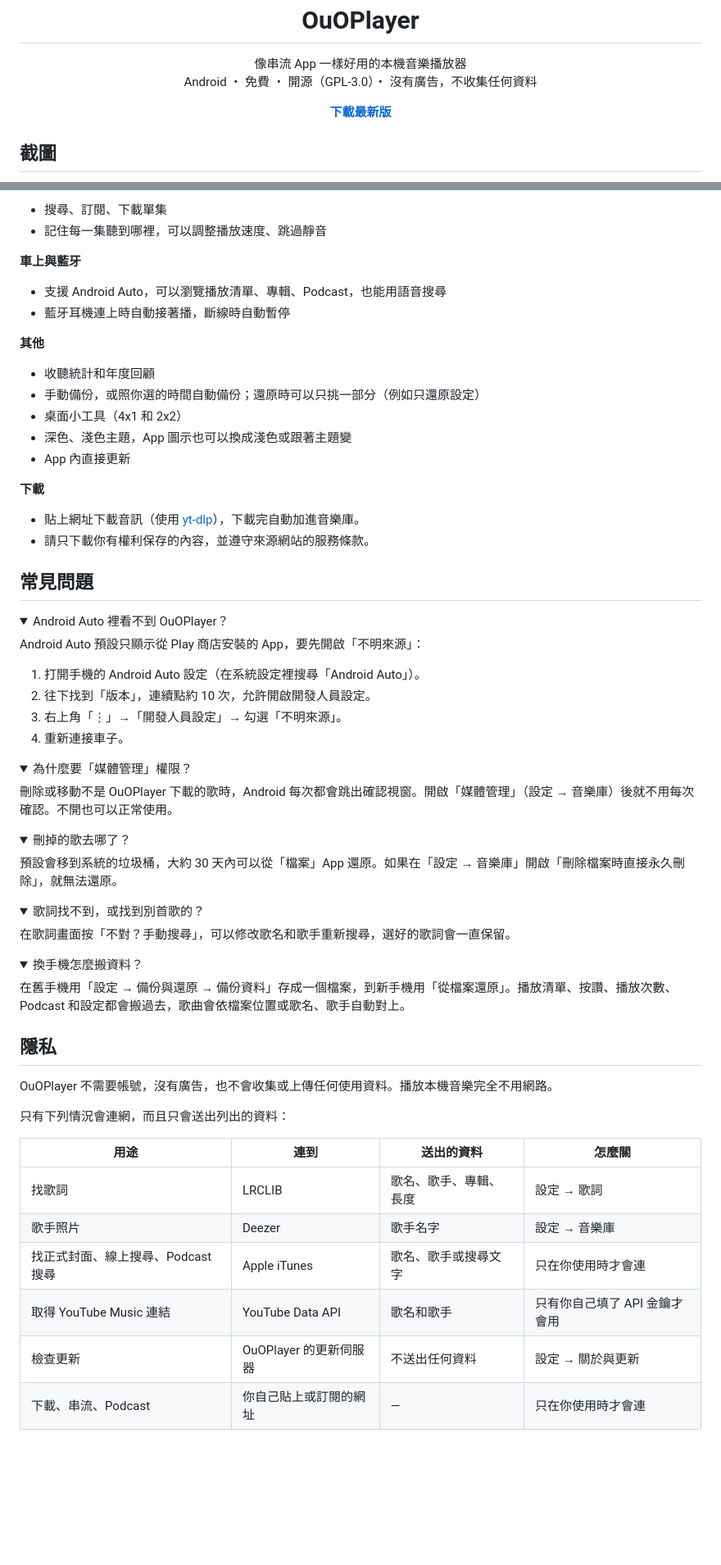
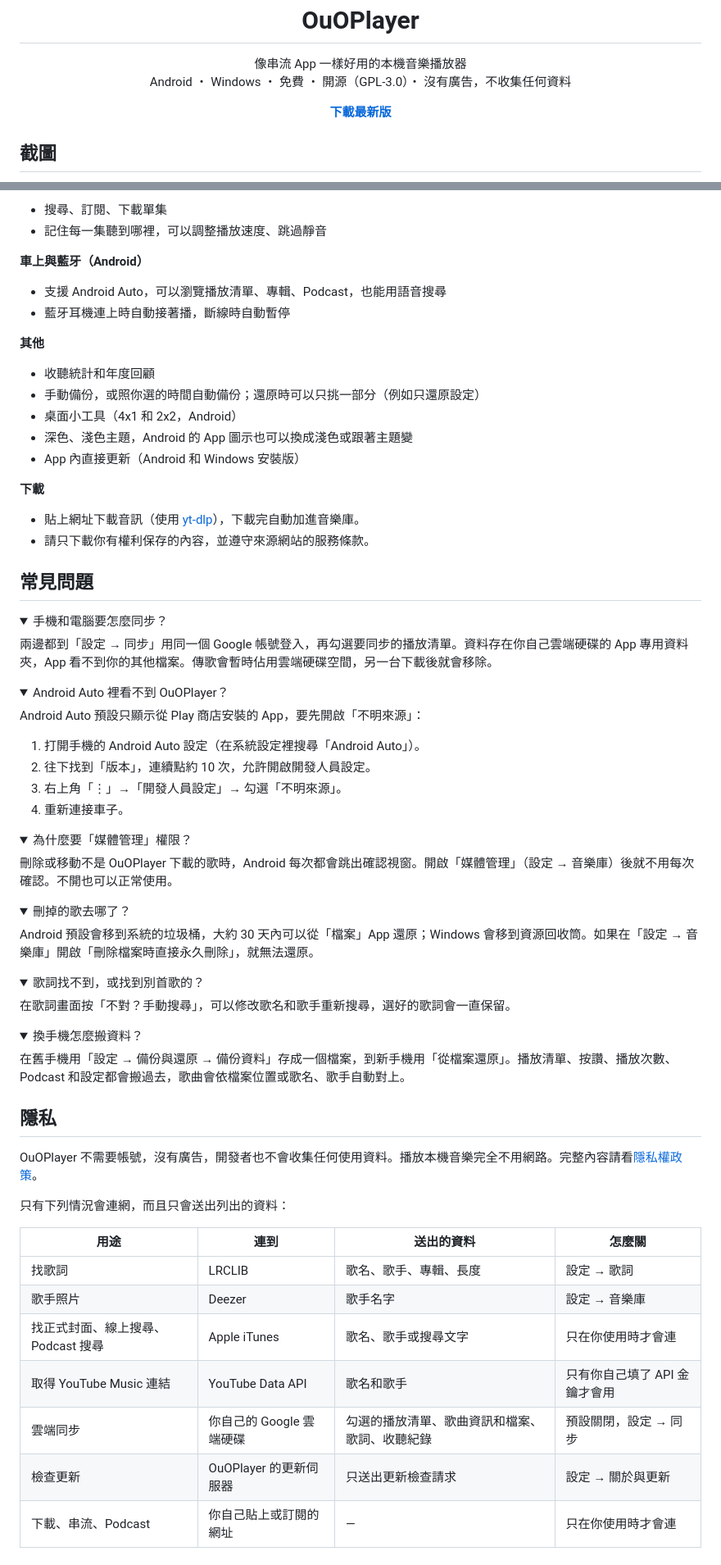
Before and after one commit to HowardWang818/OuOPlayer, a Markdown page: README.md, 2 parts joined by grey strips. Shown at 82% size. Rendered like a GitHub page; folded sections open; blank space fills up the shorter version.

```diff
--- a/README.md
+++ b/README.md
@@ -8,7 +8,7 @@
 
 <p align="center">
   像串流 App 一樣好用的本機音樂播放器<br>
-  Android ・ 免費 ・ 開源（GPL-3.0）・ 沒有廣告，不收集任何資料
+  Android ・ Windows ・ 免費 ・ 開源（GPL-3.0）・ 沒有廣告，不收集任何資料
 </p>
 
 <p align="center">
@@ -66,22 +81,28 @@ Windows 版準備中。
 - 搜尋、訂閱、下載單集
 - 記住每一集聽到哪裡，可以調整播放速度、跳過靜音
 
-**車上與藍牙**
+**車上與藍牙（Android）**
 - 支援 Android Auto，可以瀏覽播放清單、專輯、Podcast，也能用語音搜尋
 - 藍牙耳機連上時自動接著播，斷線時自動暫停
 
 **其他**
 - 收聽統計和年度回顧
 - 手動備份，或照你選的時間自動備份；還原時可以只挑一部分（例如只還原設定）
-- 桌面小工具（4x1 和 2x2）
-- 深色、淺色主題，App 圖示也可以換成淺色或跟著主題變
-- App 內直接更新
+- 桌面小工具（4x1 和 2x2，Android）
+- 深色、淺色主題，Android 的 App 圖示也可以換成淺色或跟著主題變
+- App 內直接更新（Android 和 Windows 安裝版）
 
 **下載**
 - 貼上網址下載音訊（使用 [yt-dlp](https://github.com/yt-dlp/yt-dlp)），下載完自動加進音樂庫。
 - 請只下載你有權利保存的內容，並遵守來源網站的服務條款。
 
 ## 常見問題
+
+<details>
+<summary>手機和電腦要怎麼同步？</summary>
+
+兩邊都到「設定 → 同步」用同一個 Google 帳號登入，再勾選要同步的播放清單。資料存在你自己雲端硬碟的 App 專用資料夾，App 看不到你的其他檔案。傳歌會暫時佔用雲端硬碟空間，另一台下載後就會移除。
+</details>
 
 <details>
 <summary>Android Auto 裡看不到 OuOPlayer？</summary>
@@ -103,7 +124,7 @@ Android Auto 預設只顯示從 Play 商店安裝的 App，要先開啟「不明
 <details>
 <summary>刪掉的歌去哪了？</summary>
 
-預設會移到系統的垃圾桶，大約 30 天內可以從「檔案」App 還原。如果在「設定 → 音樂庫」開啟「刪除檔案時直接永久刪除」，就無法還原。
+Android 預設會移到系統的垃圾桶，大約 30 天內可以從「檔案」App 還原；Windows 會移到資源回收筒。如果在「設定 → 音樂庫」開啟「刪除檔案時直接永久刪除」，就無法還原。
 </details>
 
 <details>
@@ -120,7 +141,7 @@ Android Auto 預設只顯示從 Play 商店安裝的 App，要先開啟「不明
 
 ## 隱私
 
-OuOPlayer 不需要帳號，沒有廣告，也不會收集或上傳任何使用資料。播放本機音樂完全不用網路。
+OuOPlayer 不需要帳號，沒有廣告，開發者也不會收集任何使用資料。播放本機音樂完全不用網路。完整內容請看[隱私權政策](docs/PRIVACY.md)。
 
 只有下列情況會連網，而且只會送出列出的資料：
 
@@ -130,7 +151,8 @@ OuOPlayer 不需要帳號，沒有廣告，也不會收集或上傳任何使用
 | 歌手照片 | Deezer | 歌手名字 | 設定 → 音樂庫 |
 | 找正式封面、線上搜尋、Podcast 搜尋 | Apple iTunes | 歌名、歌手或搜尋文字 | 只在你使用時才會連 |
 | 取得 YouTube Music 連結 | YouTube Data API | 歌名和歌手 | 只有你自己填了 API 金鑰才會用 |
-| 檢查更新 | OuOPlayer 的更新伺服器 | 不送出任何資料 | 設定 → 關於與更新 |
+| 雲端同步 | 你自己的 Google 雲端硬碟 | 勾選的播放清單、歌曲資訊和檔案、歌詞、收聽紀錄 | 預設關閉，設定 → 同步 |
+| 檢查更新 | OuOPlayer 的更新伺服器 | 只送出更新檢查請求 | 設定 → 關於與更新 |
 | 下載、串流、Podcast | 你自己貼上或訂閱的網址 | — | 只在你使用時才會連 |
 
 ## 授權
```
Also changed, not shown: other parts of README.md (+18 -3 lines), README.en.md (+33 -11 lines), docs/PRIVACY.md (added, +133 -0 lines).
